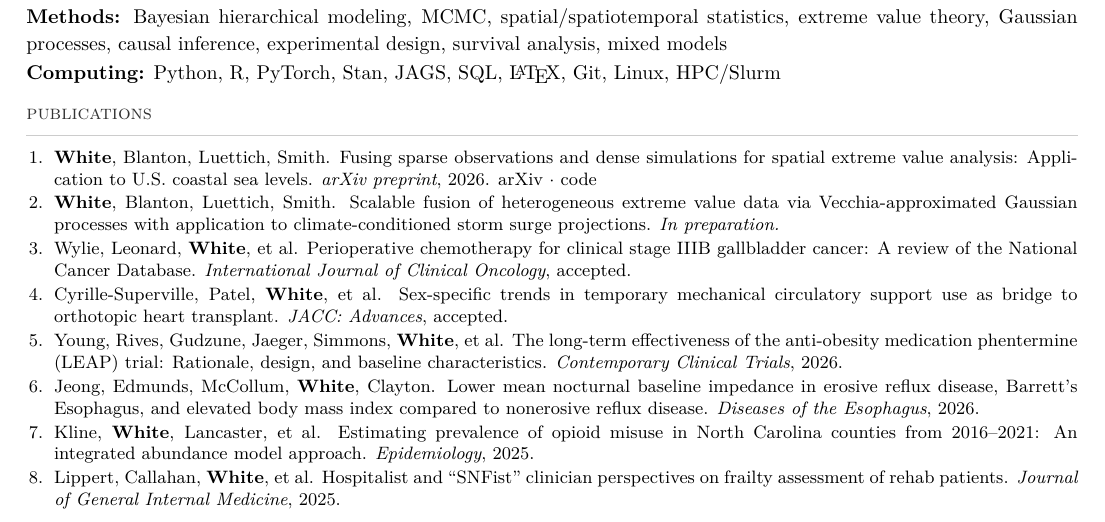
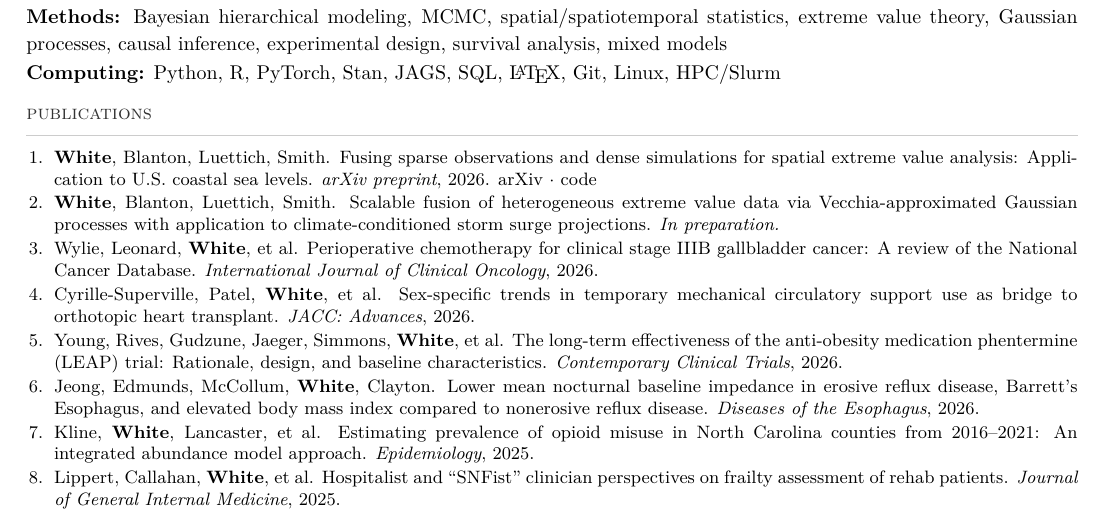
Before and after one commit to BrianNathanWhite/briannathanwhite.github.io, a LaTeX CV (cv.tex): part of page 1 of 2, cut so that both start at the same text. Compiled offline with pdfLaTeX.

Commit message:
Move gallbladder cancer and JACC Advances papers to published (2026)

```diff
--- a/cv.tex
+++ b/cv.tex
@@ -85,8 +85,8 @@
 \begin{enumerate}[leftmargin=1.5em, itemsep=1pt, parsep=0pt, topsep=0pt]
   \item \textbf{White}, Blanton, Luettich, Smith. Fusing sparse observations and dense simulations for spatial extreme value analysis: Application to U.S.\ coastal sea levels. \emph{arXiv preprint}, 2026. \href{https://arxiv.org/abs/2603.03247}{arXiv} $\cdot$ \href{https://github.com/BrianNathanWhite/evfuse}{code}
   \item \textbf{White}, Blanton, Luettich, Smith. Scalable fusion of heterogeneous extreme value data via Vecchia-approximated Gaussian processes with application to climate-conditioned storm surge projections. \emph{In preparation.}
-  \item Wylie, Leonard, \textbf{White}, et al. Perioperative chemotherapy for clinical stage IIIB gallbladder cancer: A review of the National Cancer Database. \emph{International Journal of Clinical Oncology}, accepted.
-  \item Cyrille-Superville, Patel, \textbf{White}, et al. Sex-specific trends in temporary mechanical circulatory support use as bridge to orthotopic heart transplant. \emph{JACC: Advances}, accepted.
+  \item Wylie, Leonard, \textbf{White}, et al. Perioperative chemotherapy for clinical stage IIIB gallbladder cancer: A review of the National Cancer Database. \emph{International Journal of Clinical Oncology}, 2026.
+  \item Cyrille-Superville, Patel, \textbf{White}, et al. Sex-specific trends in temporary mechanical circulatory support use as bridge to orthotopic heart transplant. \emph{JACC: Advances}, 2026.
   \item Young, Rives, Gudzune, Jaeger, Simmons, \textbf{White}, et al. The long-term effectiveness of the anti-obesity medication phentermine (LEAP) trial: Rationale, design, and baseline characteristics. \emph{Contemporary Clinical Trials}, 2026.
   \item Jeong, Edmunds, McCollum, \textbf{White}, Clayton. Lower mean nocturnal baseline impedance in erosive reflux disease, Barrett's Esophagus, and elevated body mass index compared to nonerosive reflux disease. \emph{Diseases of the Esophagus}, 2026.
   \item Kline, \textbf{White}, Lancaster, et al. Estimating prevalence of opioid misuse in North Carolina counties from 2016--2021: An integrated abundance model approach. \emph{Epidemiology}, 2025.
```
Also changed, not shown: cv.pdf, 1 other file.
